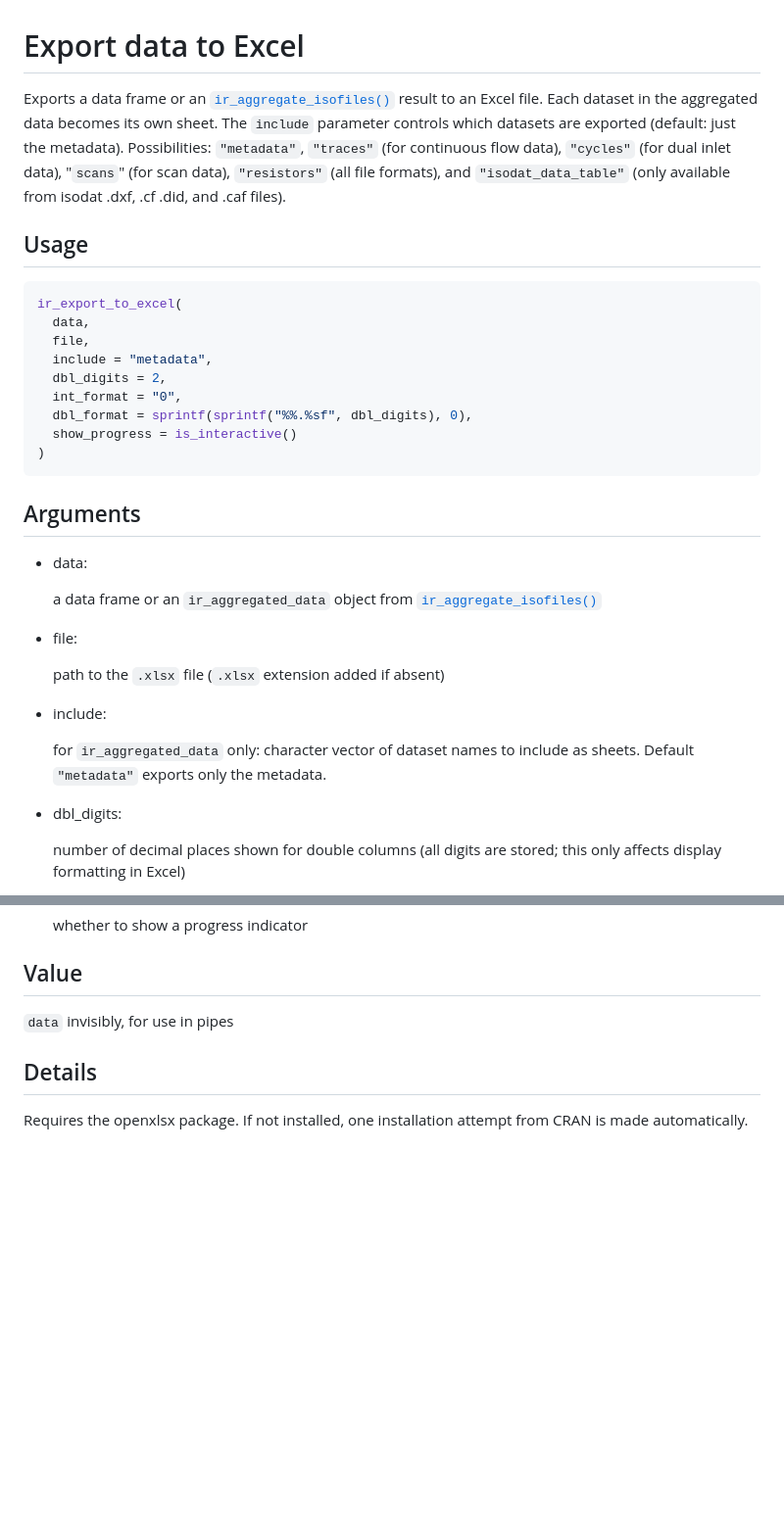
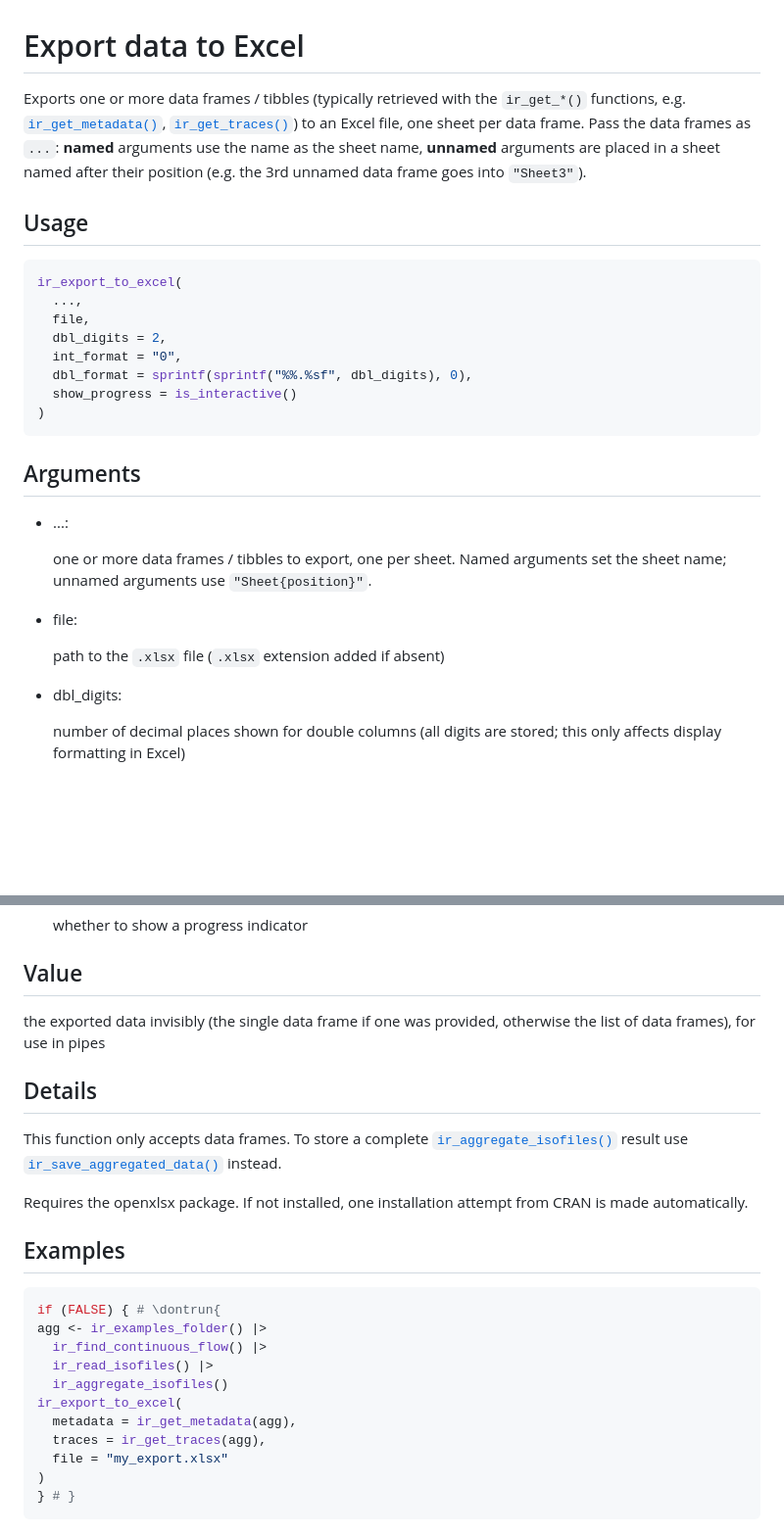
Before and after one commit to isoverse/isoreader2, a Markdown page: reference/ir_export_to_excel.md, 2 parts joined by grey strips. Shown: that part at 98% size. GitHub-like rendering; blank space fills up the shorter version.

````diff
--- a/reference/ir_export_to_excel.md
+++ b/reference/ir_export_to_excel.md
@@ -1,22 +1,20 @@
 # Export data to Excel
 
-Exports a data frame or an
-[`ir_aggregate_isofiles()`](https://isoreader2.isoverse.org/reference/ir_aggregate_isofiles.md)
-result to an Excel file. Each dataset in the aggregated data becomes its
-own sheet. The `include` parameter controls which datasets are exported
-(default: just the metadata). Possibilities: `"metadata"`, `"traces"`
-(for continuous flow data), `"cycles"` (for dual inlet data), "`scans`"
-(for scan data), `"resistors"` (all file formats), and
-`"isodat_data_table"` (only available from isodat .dxf, .cf .did, and
-.caf files).
+Exports one or more data frames / tibbles (typically retrieved with the
+`ir_get_*()` functions, e.g.
+[`ir_get_metadata()`](https://isoreader2.isoverse.org/reference/ir_get_data.md),
+[`ir_get_traces()`](https://isoreader2.isoverse.org/reference/ir_get_data.md))
+to an Excel file, one sheet per data frame. Pass the data frames as
+`...`: **named** arguments use the name as the sheet name, **unnamed**
+arguments are placed in a sheet named after their position (e.g. the 3rd
+unnamed data frame goes into `"Sheet3"`).
 
 ## Usage
 
 ``` r
 ir_export_to_excel(
-  data,
+  ...,
   file,
-  include = "metadata",
   dbl_digits = 2,
   int_format = "0",
   dbl_format = sprintf(sprintf("%%.%sf", dbl_digits), 0),
@@ -26,19 +24,15 @@ ir_export_to_excel(
 
 ## Arguments
 
-- data:
+- ...:
 
-  a data frame or an `ir_aggregated_data` object from
-  [`ir_aggregate_isofiles()`](https://isoreader2.isoverse.org/reference/ir_aggregate_isofiles.md)
+  one or more data frames / tibbles to export, one per sheet. Named
+  arguments set the sheet name; unnamed arguments use
+  `"Sheet{position}"`.
 
 - file:
 
   path to the `.xlsx` file (`.xlsx` extension added if absent)
-
-- include:
-
-  for `ir_aggregated_data` only: character vector of dataset names to
-  include as sheets. Default `"metadata"` exports only the metadata.
 
 - dbl_digits:
 
@@ -60,9 +54,32 @@ ir_export_to_excel(
 
 ## Value
 
-`data` invisibly, for use in pipes
+the exported data invisibly (the single data frame if one was provided,
+otherwise the list of data frames), for use in pipes
 
 ## Details
 
+This function only accepts data frames. To store a complete
+[`ir_aggregate_isofiles()`](https://isoreader2.isoverse.org/reference/ir_aggregate_isofiles.md)
+result use
+[`ir_save_aggregated_data()`](https://isoreader2.isoverse.org/reference/ir_storage.md)
+instead.
+
 Requires the openxlsx package. If not installed, one installation
 attempt from CRAN is made automatically.
+
+## Examples
+
+``` r
+if (FALSE) { # \dontrun{
+agg <- ir_examples_folder() |>
+  ir_find_continuous_flow() |>
+  ir_read_isofiles() |>
+  ir_aggregate_isofiles()
+ir_export_to_excel(
+  metadata = ir_get_metadata(agg),
+  traces = ir_get_traces(agg),
+  file = "my_export.xlsx"
+)
+} # }
+```
````
Also changed, not shown: articles/functionality_guide.md (+33 -22 lines), index.md (+77 -40 lines), reference/figures/README-continuous_flow_example-1.png (added), reference/figures/README-dual_inlet_example-1.png (added), 8 other files.
